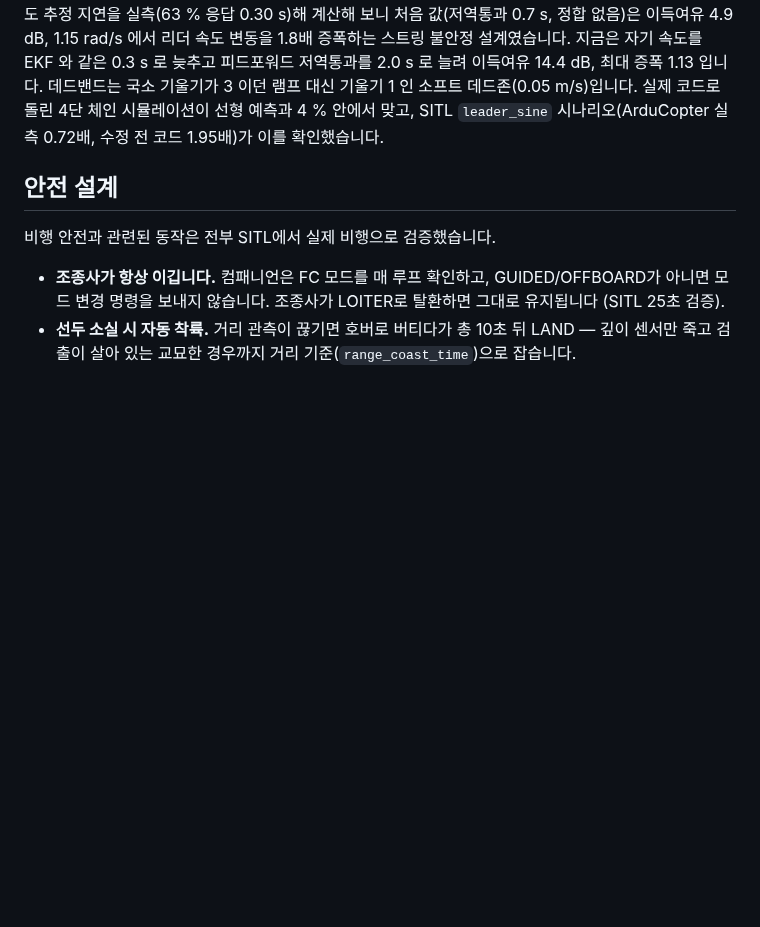
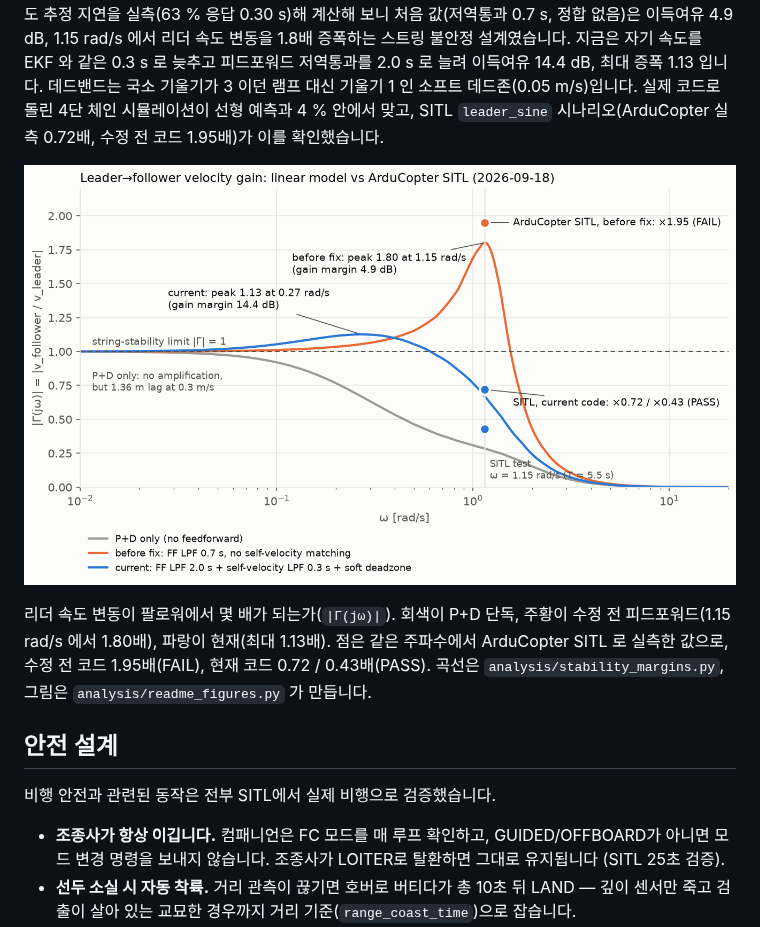
Before and after one commit to qewr1234/Leader-Follower-Drone, a Markdown page: README.md, the part around one of its changes. Drawn GitHub-style; pictures changed too: docs/images/readme_string_stability.png (added); blank space fills up the shorter version.

```diff
--- a/README.md
+++ b/README.md
@@ -96,6 +96,14 @@ EKF 상대 속도의 합입니다.
 기울기가 3 이던 램프 대신 기울기 1 인 소프트 데드존(0.05 m/s)입니다. 실제 코드로 돌린 4단 체인 시뮬레이션이
 선형 예측과 4 % 안에서 맞고, SITL `leader_sine` 시나리오(ArduCopter 실측 0.72배, 수정 전 코드 1.95배)가 이를 확인했습니다.
 
+<p align="center">
+  <img src="docs/images/readme_string_stability.png" alt="리더→팔로워 속도 이득: 선형 모델 곡선(P+D 단독 / 수정 전 / 현재)과 ArduCopter SITL 실측점" width="100%">
+</p>
+
+리더 속도 변동이 팔로워에서 몇 배가 되는가(`|Γ(jω)|`). 회색이 P+D 단독, 주황이 수정 전 피드포워드(1.15 rad/s 에서
+1.80배), 파랑이 현재(최대 1.13배). 점은 같은 주파수에서 ArduCopter SITL 로 실측한 값으로, 수정 전 코드 1.95배(FAIL),
+현재 코드 0.72 / 0.43배(PASS). 곡선은 `analysis/stability_margins.py`, 그림은 `analysis/readme_figures.py` 가 만듭니다.
+
 ## 안전 설계
 
 비행 안전과 관련된 동작은 전부 SITL에서 실제 비행으로 검증했습니다.
```
Also changed, not shown: other parts of README.md (+9 -0 lines), docs/images/README.md (+9 -0 lines), docs/images/readme_closed_loop.png (added), 2 other files.
